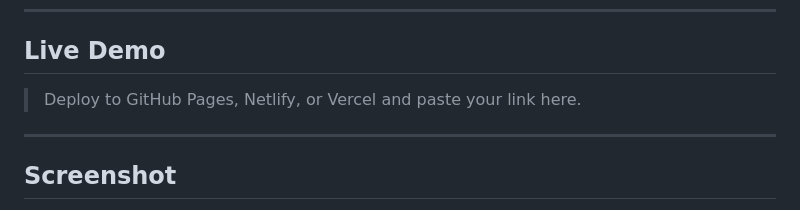
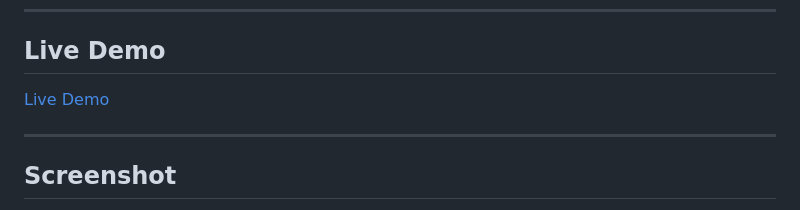
Before and after one commit to OmanDavid/wordly-spa, a Markdown page: README.md, the part around the change. GitHub-like rendering.

Commit message:
add live demo link to README

```diff
--- a/README.md
+++ b/README.md
@@ -7,7 +7,7 @@ Users can search for any English word and instantly retrieve its definitions, ph
 
 ## Live Demo
 
-> Deploy to GitHub Pages, Netlify, or Vercel and paste your link here.
+[Live Demo](https://omandavid.github.io/wordly-spa/)
 
 ---
 
```
